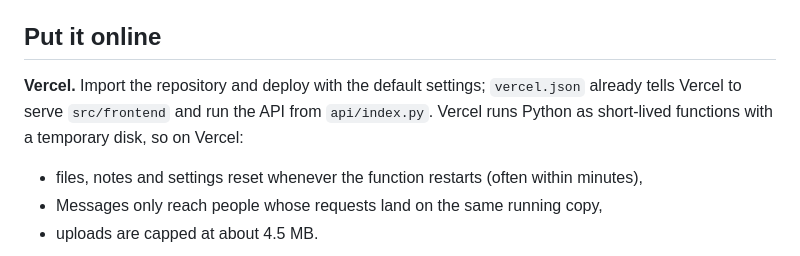
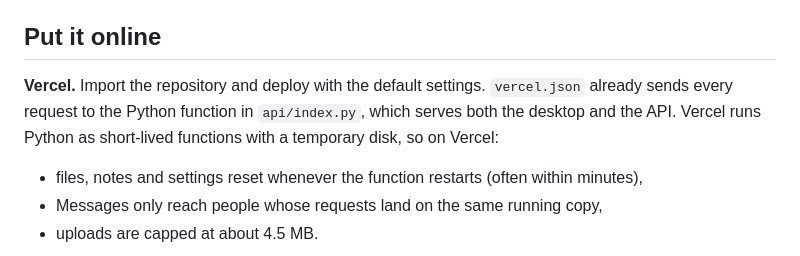
Before and after one commit to elijahthinks/OS-Project, a Markdown page: README.md, the part around the change. Drawn GitHub-style.

Commit message:
Update README for the explicit Vercel build
Co-Authored-By: Claude Opus 5.5 <noreply@anthropic.com>
Claude-Session: https://claude.ai/code/session_01ScevgNeNccE619z2mLgbit

```diff
--- a/README.md
+++ b/README.md
@@ -27,8 +27,9 @@ With Docker: `docker compose -f .build/docker-compose.yml up`
 
 ## Put it online
 
-**Vercel.** Import the repository and deploy with the default settings; `vercel.json` already
-tells Vercel to serve `src/frontend` and run the API from `api/index.py`. Vercel runs Python as
+**Vercel.** Import the repository and deploy with the default settings. `vercel.json` already
+sends every request to the Python function in `api/index.py`, which serves both the desktop
+and the API. Vercel runs Python as
 short-lived functions with a temporary disk, so on Vercel:
 
 - files, notes and settings reset whenever the function restarts (often within minutes),
```
